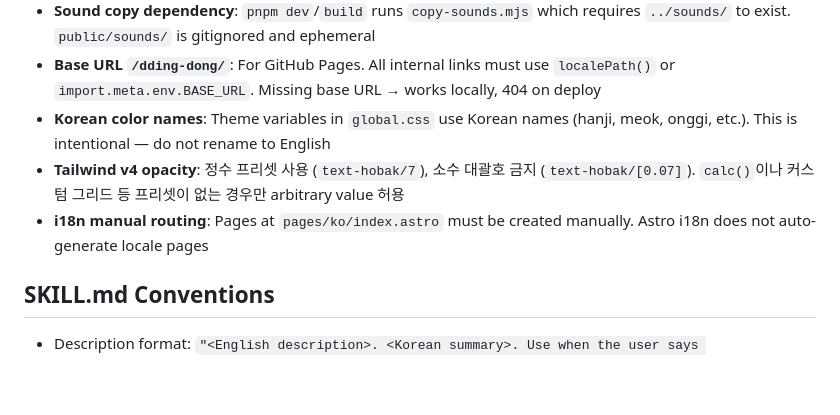
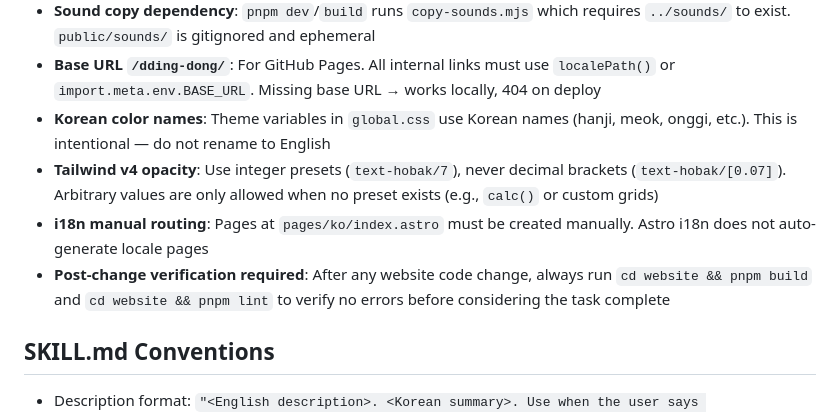
Before and after one commit to CaesiumY/dding-dong, a Markdown page: CLAUDE.md, the part around the change. GitHub-like rendering; blank space fills up the shorter version.

Commit message:
docs: translate Korean to English and add website verification rule in CLAUDE.md
Translate Tailwind v4 opacity guideline from Korean to English for
consistency. Add post-change verification rule requiring build and lint
checks after any website code change.

```diff
--- a/CLAUDE.md
+++ b/CLAUDE.md
@@ -82,8 +82,9 @@ cd website && pnpm build      # Production build
 - **Sound copy dependency**: `pnpm dev`/`build` runs `copy-sounds.mjs` which requires `../sounds/` to exist. `public/sounds/` is gitignored and ephemeral
 - **Base URL `/dding-dong/`**: For GitHub Pages. All internal links must use `localePath()` or `import.meta.env.BASE_URL`. Missing base URL → works locally, 404 on deploy
 - **Korean color names**: Theme variables in `global.css` use Korean names (hanji, meok, onggi, etc.). This is intentional — do not rename to English
-- **Tailwind v4 opacity**: 정수 프리셋 사용 (`text-hobak/7`), 소수 대괄호 금지 (`text-hobak/[0.07]`). `calc()`이나 커스텀 그리드 등 프리셋이 없는 경우만 arbitrary value 허용
+- **Tailwind v4 opacity**: Use integer presets (`text-hobak/7`), never decimal brackets (`text-hobak/[0.07]`). Arbitrary values are only allowed when no preset exists (e.g., `calc()` or custom grids)
 - **i18n manual routing**: Pages at `pages/ko/index.astro` must be created manually. Astro i18n does not auto-generate locale pages
+- **Post-change verification required**: After any website code change, always run `cd website && pnpm build` and `cd website && pnpm lint` to verify no errors before considering the task complete
 
 ## SKILL.md Conventions
 
```
